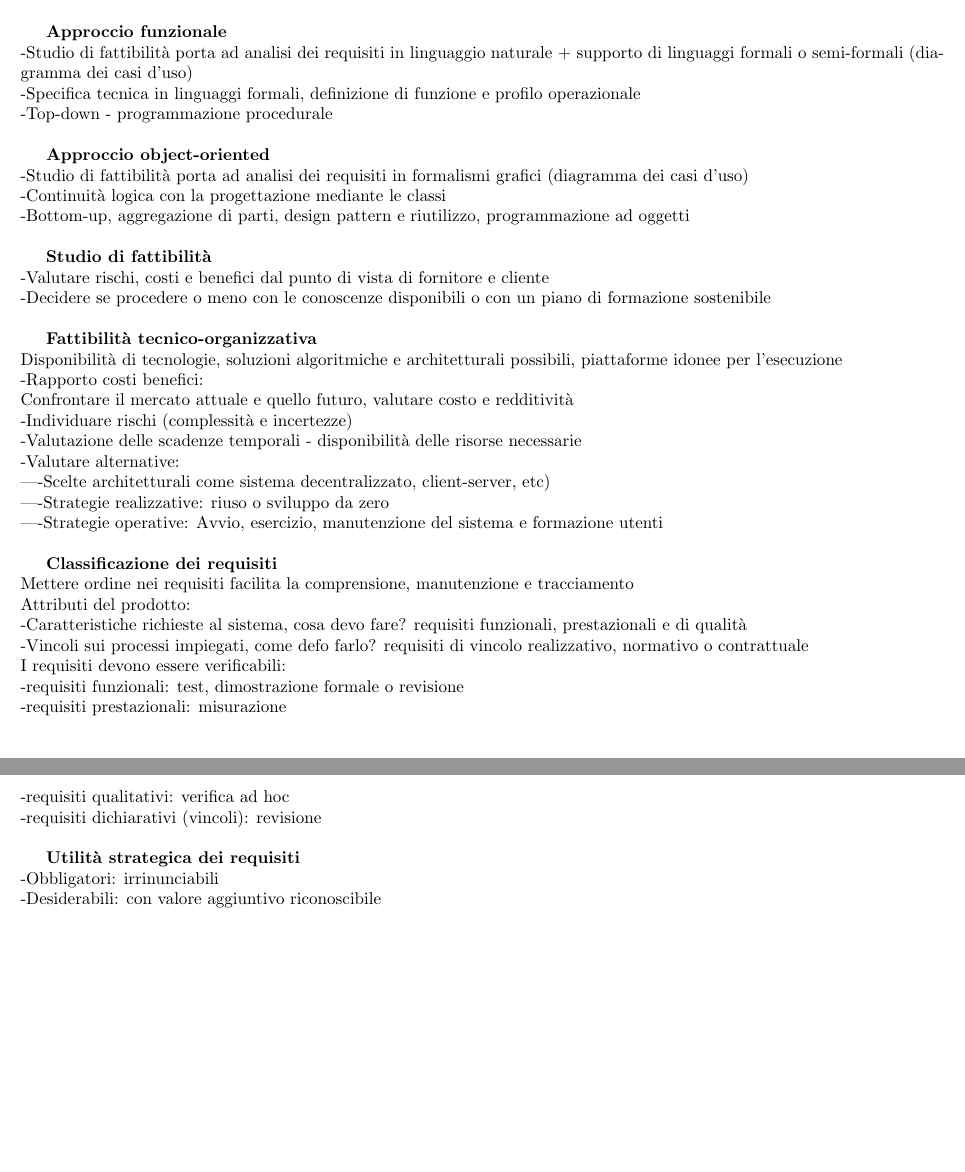
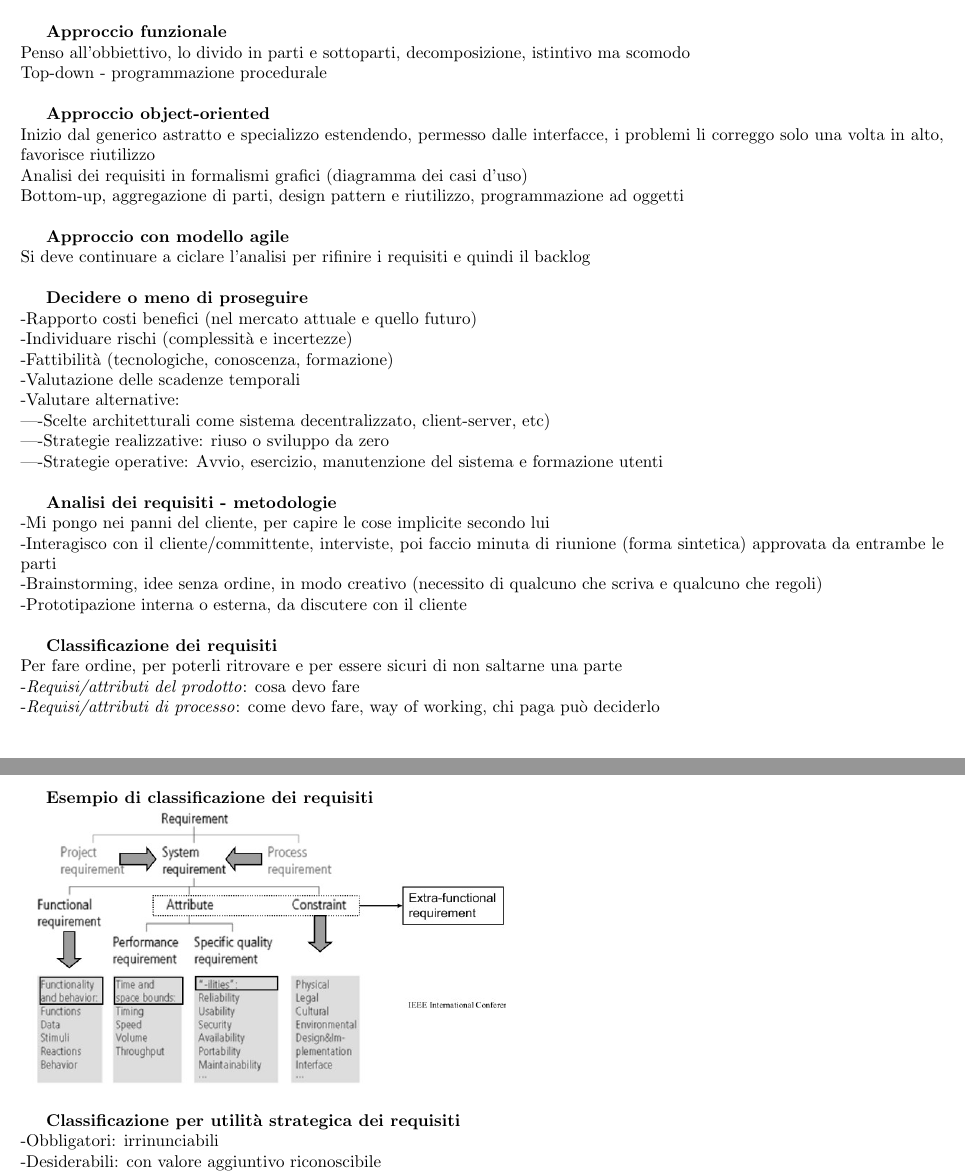
Before and after one commit to M9k/Glossario-SWE, a LaTeX document (Glossario M9k.tex): two parts of pages 15 and 16 of 16 before the commit and two parts of pages 15 and 16 of 17 after it, joined at a grey line, cut so that both start at the same text, the shorter picture padded with empty space. Compiled offline with pdfLaTeX.

Commit message:
Add files via upload

```diff
--- a/Glossario M9k.tex
+++ b/Glossario M9k.tex
@@ -608,55 +608,75 @@
 		\includegraphics[width=10cm]{verifica.jpg}\\
 		\includegraphics[width=10cm]{analisi_progettazione.jpg}\\
 
-		%?---------------------------------------------------------------------??
-		%?---------------------------------------------------------------------??
-		%?---------------------------------------------------------------------??
-		%?---------------------------------------------------------------------??
 		\textbf{Approccio funzionale}\\
-		-Studio di fattibilità porta ad analisi dei requisiti in linguaggio naturale + supporto di linguaggi formali o semi-formali (diagramma dei casi d'uso)\\
-		-Specifica tecnica in linguaggi formali, definizione di funzione e profilo operazionale\\
-		-Top-down - programmazione procedurale\\
+		Penso all'obbiettivo, lo divido in parti e sottoparti, decomposizione, istintivo ma scomodo\\
+		Top-down - programmazione procedurale\\
 
 		\textbf{Approccio object-oriented}\\
-		-Studio di fattibilità porta ad analisi dei requisiti in formalismi grafici (diagramma dei casi d'uso)\\
-		-Continuità logica con la progettazione mediante le classi\\
-		-Bottom-up, aggregazione di parti, design pattern e riutilizzo, programmazione ad oggetti\\
+		Inizio dal generico astratto e specializzo estendendo, permesso dalle interfacce, i problemi li correggo solo una volta in alto, favorisce riutilizzo\\
+		Analisi dei requisiti in formalismi grafici (diagramma dei casi d'uso)\\
+		Bottom-up, aggregazione di parti, design pattern e riutilizzo, programmazione ad oggetti\\
 
-		%\textbf{Approccio con modello agile}\\
-		%???
+		\textbf{Approccio con modello agile}\\
+		Si deve continuare a ciclare l'analisi per rifinire i requisiti e quindi il backlog\\
 
-		\textbf{Studio di fattibilità}\\
-		-Valutare rischi, costi e benefici dal punto di vista di fornitore e cliente\\
-		-Decidere se procedere o meno con le conoscenze disponibili o con un piano di formazione sostenibile\\
-
-		\textbf{Fattibilità tecnico-organizzativa}\\
-		Disponibilità di tecnologie, soluzioni algoritmiche e architetturali possibili, piattaforme idonee per l'esecuzione\\
-		-Rapporto costi benefici:\\
-		Confrontare il mercato attuale e quello futuro, valutare costo e redditività\\
+		\textbf{Decidere o meno di proseguire}\\
+		-Rapporto costi benefici (nel mercato attuale e quello futuro)\\
 		-Individuare rischi (complessità e incertezze)\\
-		-Valutazione delle scadenze temporali - disponibilità delle risorse necessarie\\
+		-Fattibilità (tecnologiche, conoscenza, formazione)\\
+		-Valutazione delle scadenze temporali\\
 		-Valutare alternative:\\
 		|-Scelte architetturali come sistema decentralizzato, client-server, etc)\\
 		|-Strategie realizzative: riuso o sviluppo da zero\\
 		|-Strategie operative: Avvio, esercizio, manutenzione del sistema e formazione utenti\\
 
+		\textbf{Analisi dei requisiti - metodologie}\\
+		-Mi pongo nei panni del cliente, per capire le cose implicite secondo lui\\
+		-Interagisco con il cliente/committente, interviste, poi faccio minuta di riunione (forma sintetica) approvata da entrambe le parti\\
+		-Brainstorming, idee senza ordine, in modo creativo (necessito di qualcuno che scriva e qualcuno che regoli)\\
+		-Prototipazione interna o esterna, da discutere con il cliente\\
 
 		\textbf{Classificazione dei requisiti}\\
-		Mettere ordine nei requisiti facilita la comprensione, manutenzione e tracciamento\\
-		Attributi del prodotto:\\
-		-Caratteristiche richieste al sistema, cosa devo fare? requisiti funzionali, prestazionali e di qualità\\
-		-Vincoli sui processi impiegati, come defo farlo? requisiti di vincolo realizzativo, normativo o contrattuale\\
-		I requisiti devono essere verificabili:\\
-		-requisiti funzionali: test, dimostrazione formale o revisione\\
-		-requisiti prestazionali: misurazione\\
-		-requisiti qualitativi: verifica ad hoc\\
-		-requisiti dichiarativi (vincoli): revisione\\
+		Per fare ordine, per poterli ritrovare e per essere sicuri di non saltarne una parte\\
+		-\textit{Requisi/attributi del prodotto}: cosa devo fare\\
+		-\textit{Requisi/attributi di processo}: come devo fare, way of working, chi paga può deciderlo\\
 
-		\textbf{Utilità strategica dei requisiti}\\
+		\textbf{Esempio di classificazione dei requisiti}\\
+		\includegraphics[width=10cm]{classificazione_requisiti.jpg}\\
+
+
+		\textbf{Classificazione per utilità strategica dei requisiti}\\
 		-Obbligatori: irrinunciabili\\
 		-Desiderabili: con valore aggiuntivo riconoscibile\\
 		-Opzionali: relativamente utili o contrattabili più avanti\\
 
+
+
+
+
+
+
+
+
+
+
+
+
+
+
+		----------------------------------------------------------------------------------------------------------------
+		\\-
+		\\-
+		\\-
+		\\-
+		\\-
+		\\-
+		\\-
+		\\-
+		\\-
+		\\-
+		\\-
+		\\-
 		\textbf{Specifica del progetto - secondo IEEE 830-1998}\\
 		Deve essere:\\
 		-Priva di ambiguità\\
```
Also changed, not shown: Glossario M9k.pdf, classificazione_requisiti.jpg (added), Glossario M9k.tex (19 more changed lines).
